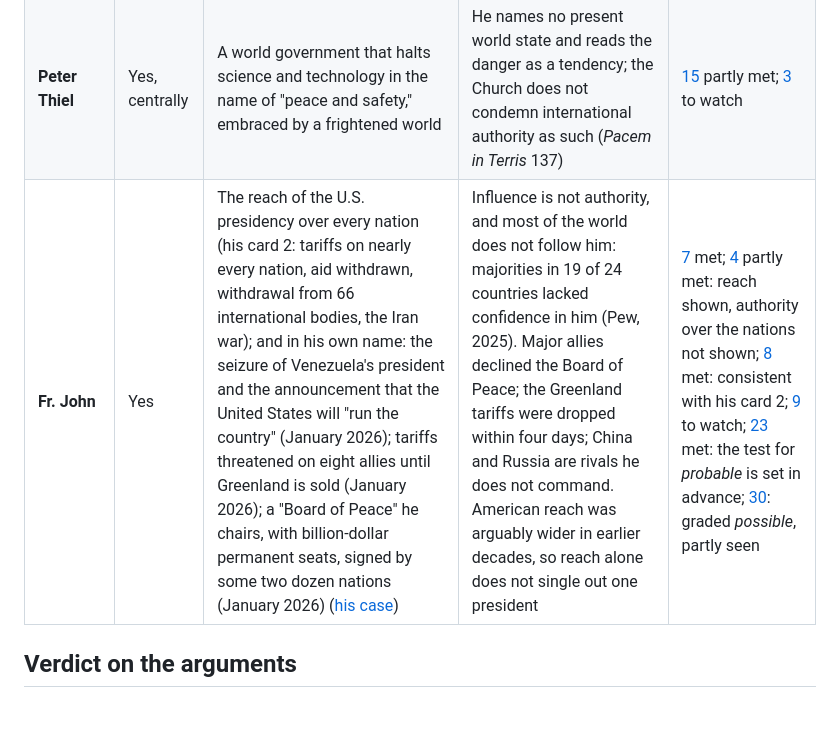
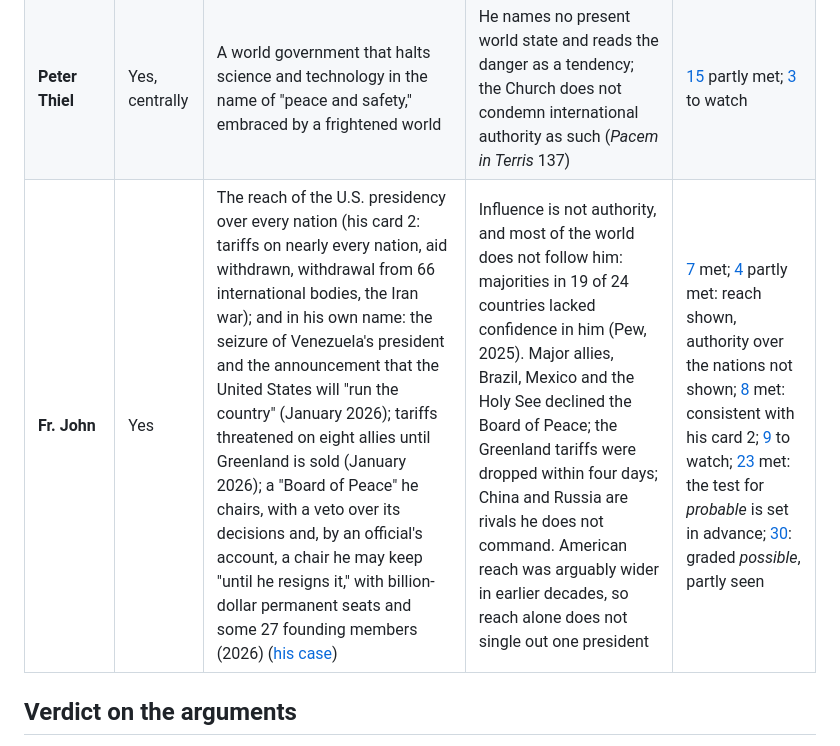
Before and after one commit to johndireen3-blip/apocalypse13, a Markdown page: src/universal-reach.md, the part around the change. Rendered like a GitHub page; blank space fills up the shorter version.

Commit message:
Sources: mark 8: Board of Peace detail (draft)
Co-Authored-By: Claude Opus 5.5 <noreply@anthropic.com>
Claude-Session: https://claude.ai/code/session_011aDciVtUwoPB67cwrxcUji

```diff
--- a/src/universal-reach.md
+++ b/src/universal-reach.md
@@ -19,7 +19,7 @@ Read in context ([Standard 4](/the-standards#s4)), the beast's reach is *authori
 | --- | --- | --- | --- | --- |
 | **St. Irenaeus** | Yes, centrally | The empire of his day will be divided among ten kings; the one to come will slay three and "subject the remainder to his power," and they "shall give their kingdom to the beast" (*Against Heresies* V.26.1) | No application to test | [1](/the-standards#s1), [2](/the-standards#s2), [16](/the-standards#s16), [17](/the-standards#s17) met |
 | **Peter Thiel** | Yes, centrally | A world government that halts science and technology in the name of "peace and safety," embraced by a frightened world | He names no present world state and reads the danger as a tendency; the Church does not condemn international authority as such (*Pacem in Terris* 137) | [15](/the-standards#s15) partly met; [3](/the-standards#s3) to watch |
-| **Fr. John** | Yes | The reach of the U.S. presidency over every nation (his card 2: tariffs on nearly every nation, aid withdrawn, withdrawal from 66 international bodies, the Iran war); and in his own name: the seizure of Venezuela's president and the announcement that the United States will "run the country" (January 2026); tariffs threatened on eight allies until Greenland is sold (January 2026); a "Board of Peace" he chairs, with billion-dollar permanent seats, signed by some two dozen nations (January 2026) ([his case](https://apocalypse12.org/the-first-beast#card-8)) | Influence is not authority, and most of the world does not follow him: majorities in 19 of 24 countries lacked confidence in him (Pew, 2025). Major allies declined the Board of Peace; the Greenland tariffs were dropped within four days; China and Russia are rivals he does not command. American reach was arguably wider in earlier decades, so reach alone does not single out one president | [7](/the-standards#s7) met; [4](/the-standards#s4) partly met: reach shown, authority over the nations not shown; [8](/the-standards#s8) met: consistent with his card 2; [9](/the-standards#s9) to watch; [23](/the-standards#s23) met: the test for *probable* is set in advance; [30](/the-standards#s30): graded *possible*, partly seen |
+| **Fr. John** | Yes | The reach of the U.S. presidency over every nation (his card 2: tariffs on nearly every nation, aid withdrawn, withdrawal from 66 international bodies, the Iran war); and in his own name: the seizure of Venezuela's president and the announcement that the United States will "run the country" (January 2026); tariffs threatened on eight allies until Greenland is sold (January 2026); a "Board of Peace" he chairs, with a veto over its decisions and, by an official's account, a chair he may keep "until he resigns it," with billion-dollar permanent seats and some 27 founding members (2026) ([his case](https://apocalypse12.org/the-first-beast#card-8)) | Influence is not authority, and most of the world does not follow him: majorities in 19 of 24 countries lacked confidence in him (Pew, 2025). Major allies, Brazil, Mexico and the Holy See declined the Board of Peace; the Greenland tariffs were dropped within four days; China and Russia are rivals he does not command. American reach was arguably wider in earlier decades, so reach alone does not single out one president | [7](/the-standards#s7) met; [4](/the-standards#s4) partly met: reach shown, authority over the nations not shown; [8](/the-standards#s8) met: consistent with his card 2; [9](/the-standards#s9) to watch; [23](/the-standards#s23) met: the test for *probable* is set in advance; [30](/the-standards#s30): graded *possible*, partly seen |
 
 <div class="narrow-in" markdown>
 
```
